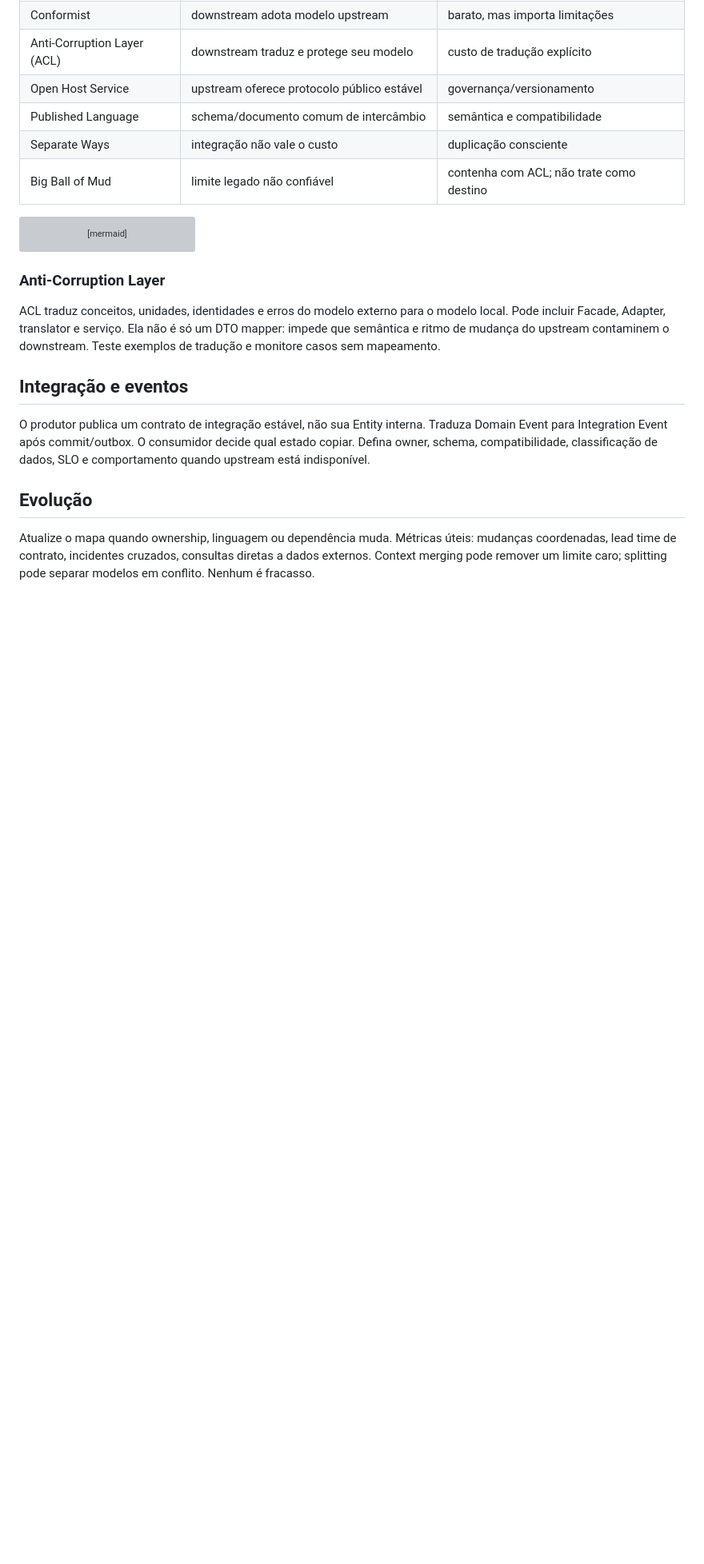
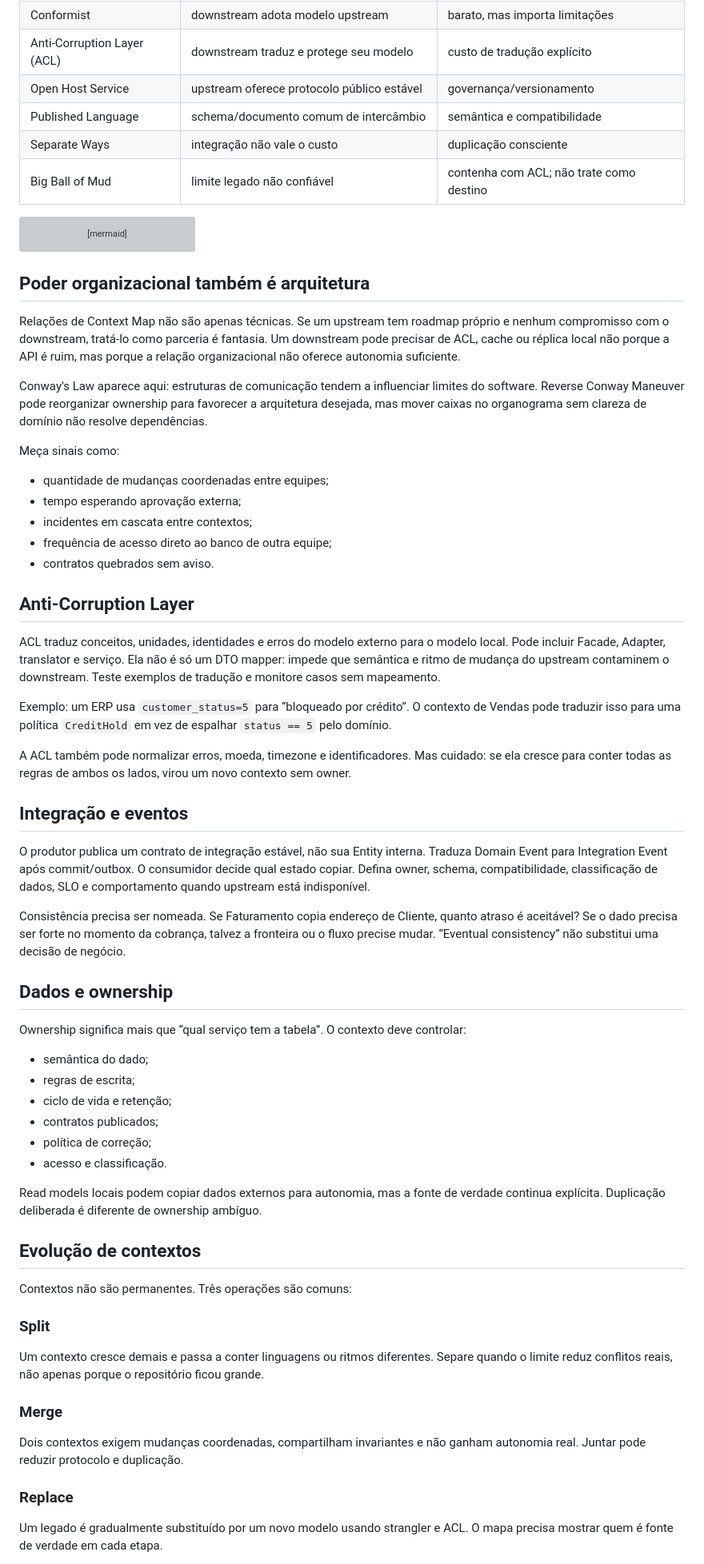
Before and after one commit to blasther12/alexandria, a Markdown page: software-engineering/ddd/strategic.md, the part around one of its changes. Shown at 80% size. Drawn GitHub-style; blank space fills up the shorter version; grey boxes are pictures that could not be loaded.

Commit message:
docs(ddd): deepen strategic modeling and context evolution

````diff
--- a/software-engineering/ddd/strategic.md
+++ b/software-engineering/ddd/strategic.md
@@ -84,14 +107,60 @@ flowchart LR
     Identity[Identidade] -->|Conformist| Sales
 ```
 
-### Anti-Corruption Layer
+## Poder organizacional também é arquitetura
+
+Relações de Context Map não são apenas técnicas. Se um upstream tem roadmap próprio e nenhum compromisso com o downstream, tratá-lo como parceria é fantasia. Um downstream pode precisar de ACL, cache ou réplica local não porque a API é ruim, mas porque a relação organizacional não oferece autonomia suficiente.
+
+Conway's Law aparece aqui: estruturas de comunicação tendem a influenciar limites do software. Reverse Conway Maneuver pode reorganizar ownership para favorecer a arquitetura desejada, mas mover caixas no organograma sem clareza de domínio não resolve dependências.
+
+Meça sinais como:
+
+- quantidade de mudanças coordenadas entre equipes;
+- tempo esperando aprovação externa;
+- incidentes em cascata entre contextos;
+- frequência de acesso direto ao banco de outra equipe;
+- contratos quebrados sem aviso.
+
+## Anti-Corruption Layer
 
 ACL traduz conceitos, unidades, identidades e erros do modelo externo para o modelo local. Pode incluir Facade, Adapter, translator e serviço. Ela não é só um DTO mapper: impede que semântica e ritmo de mudança do upstream contaminem o downstream. Teste exemplos de tradução e monitore casos sem mapeamento.
+
+Exemplo: um ERP usa `customer_status=5` para “bloqueado por crédito”. O contexto de Vendas pode traduzir isso para uma política `CreditHold` em vez de espalhar `status == 5` pelo domínio.
+
+A ACL também pode normalizar erros, moeda, timezone e identificadores. Mas cuidado: se ela cresce para conter todas as regras de ambos os lados, virou um novo contexto sem owner.
 
 ## Integração e eventos
 
 O produtor publica um contrato de integração estável, não sua Entity interna. Traduza Domain Event para Integration Event após commit/outbox. O consumidor decide qual estado copiar. Defina owner, schema, compatibilidade, classificação de dados, SLO e comportamento quando upstream está indisponível.
 
-## Evolução
+Consistência precisa ser nomeada. Se Faturamento copia endereço de Cliente, quanto atraso é aceitável? Se o dado precisa ser forte no momento da cobrança, talvez a fronteira ou o fluxo precise mudar. “Eventual consistency” não substitui uma decisão de negócio.
 
-Atualize o mapa quando ownership, linguagem ou dependência muda. Métricas úteis: mudanças coordenadas, lead time de contrato, incidentes cruzados, consultas diretas a dados externos. Context merging pode remover um limite caro; splitting pode separar modelos em conflito. Nenhum é fracasso.
+## Dados e ownership
+
+Ownership significa mais que “qual serviço tem a tabela”. O contexto deve controlar:
+
+- semântica do dado;
+- regras de escrita;
+- ciclo de vida e retenção;
+- contratos publicados;
+- política de correção;
+- acesso e classificação.
+
+Read models locais podem copiar dados externos para autonomia, mas a fonte de verdade continua explícita. Duplicação deliberada é diferente de ownership ambíguo.
+
+## Evolução de contextos
+
+Contextos não são permanentes. Três operações são comuns:
+
+### Split
+
+Um contexto cresce demais e passa a conter linguagens ou ritmos diferentes. Separe quando o limite reduz conflitos reais, não apenas porque o repositório ficou grande.
+
+### Merge
+
+Dois contextos exigem mudanças coordenadas, compartilham invariantes e não ganham autonomia real. Juntar pode reduzir protocolo e duplicação.
+
+### Replace
+
+Um legado é gradualmente substituído por um novo modelo usando strangler e ACL. O mapa precisa mostrar quem é fonte de verdade em cada etapa.
+
````
Also changed, not shown: other parts of software-engineering/ddd/strategic.md (+59 -3 lines).
